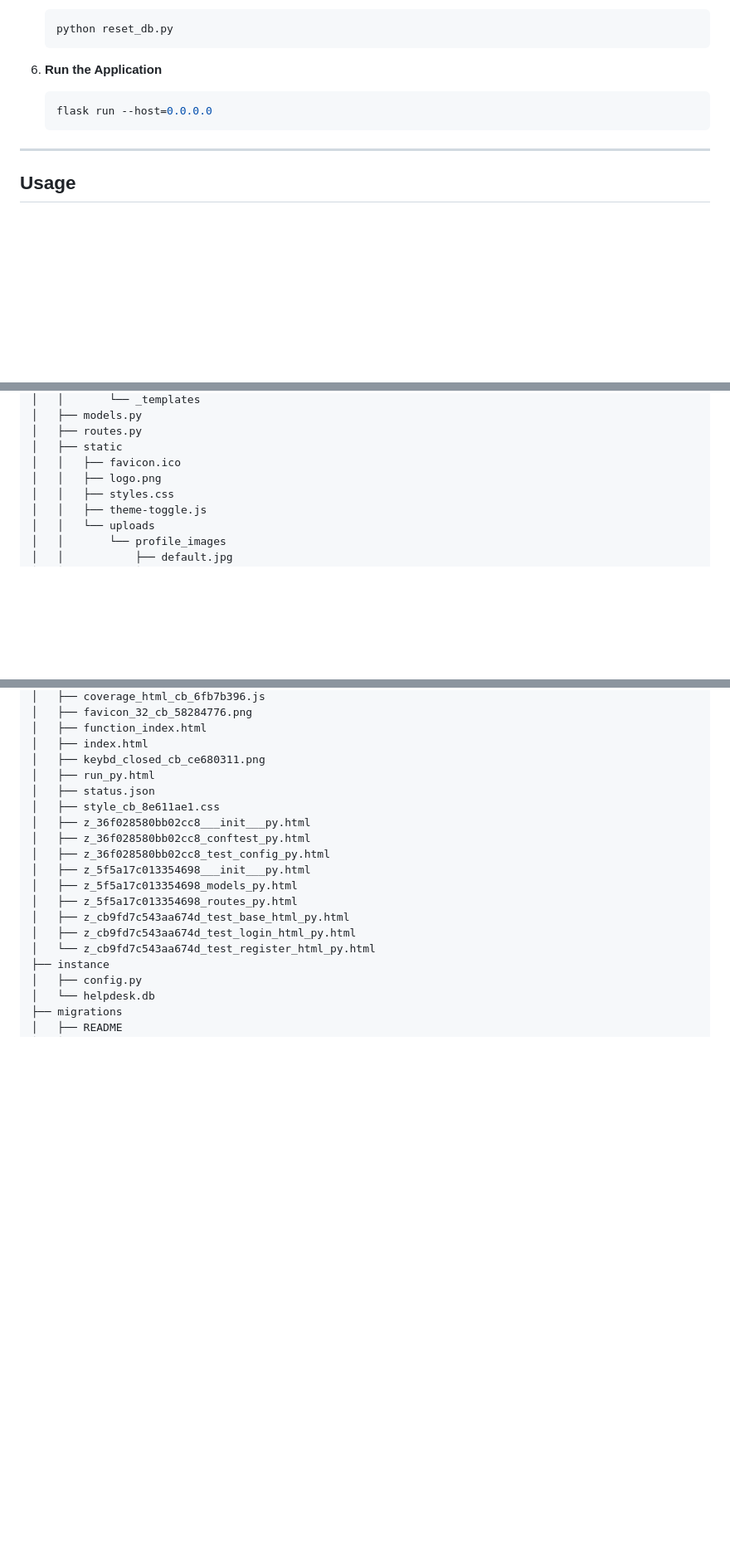
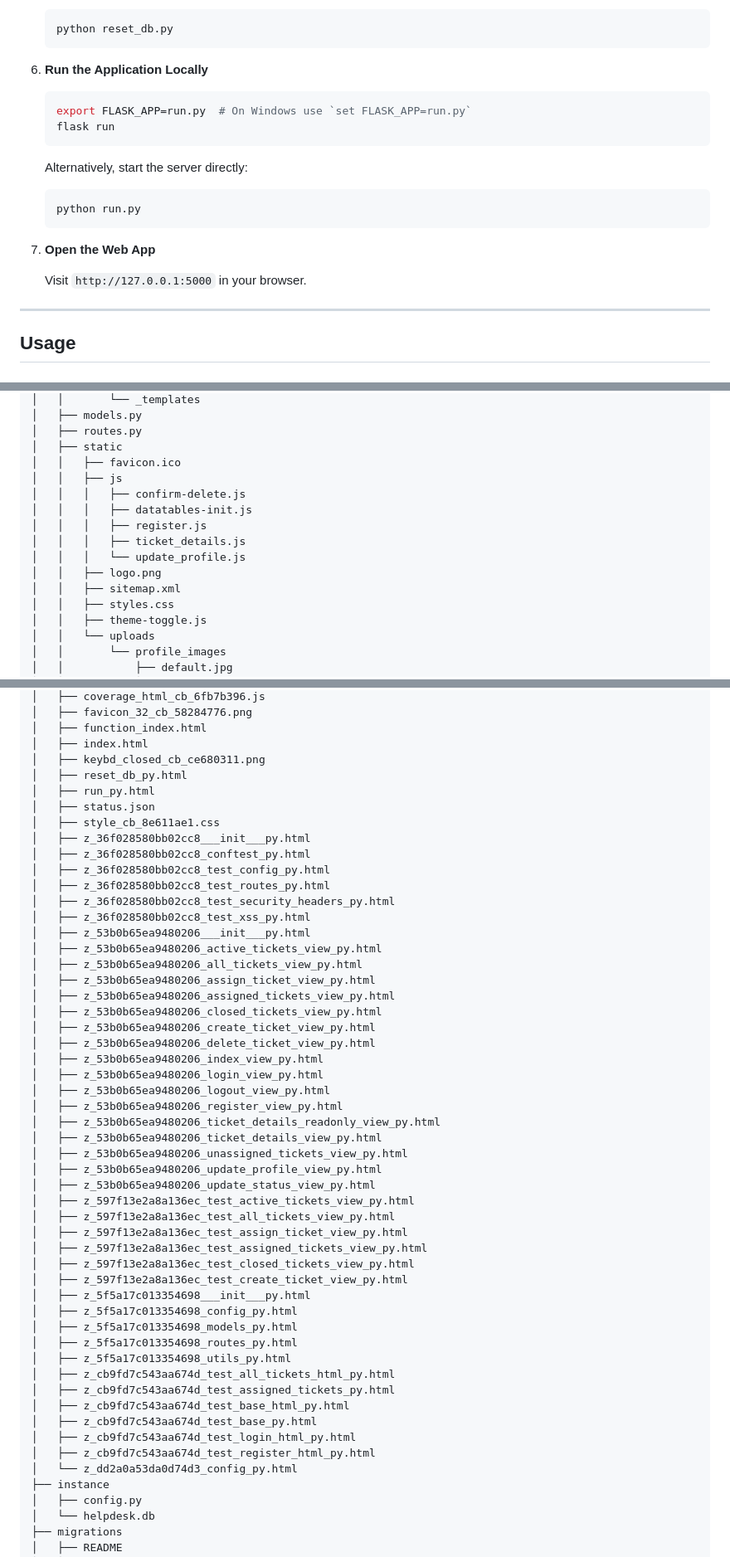
Before and after one commit to Hiru5han/QA-project-weabapp, a Markdown page: README.md, 3 parts joined by grey strips. Shown: that part at 83% size. Rendered like a GitHub page; blank space fills up the shorter version.

````diff
--- a/README.md
+++ b/README.md
@@ -61,11 +61,22 @@ The system is fully responsive, includes night mode support, and enables admins,
    python reset_db.py
    ```
 
-6. **Run the Application**
+6. **Run the Application Locally**
 
    ```bash
-   flask run --host=0.0.0.0
+   export FLASK_APP=run.py  # On Windows use `set FLASK_APP=run.py`
+   flask run
    ```
+
+   Alternatively, start the server directly:
+
+   ```bash
+   python run.py
+   ```
+
+7. **Open the Web App**
+
+   Visit `http://127.0.0.1:5000` in your browser.
 
 ---
 
@@ -165,7 +175,14 @@ QA-project-weabapp/
 │   ├── routes.py
 │   ├── static
 │   │   ├── favicon.ico
+│   │   ├── js
+│   │   │   ├── confirm-delete.js
+│   │   │   ├── datatables-init.js
+│   │   │   ├── register.js
+│   │   │   ├── ticket_details.js
+│   │   │   └── update_profile.js
 │   │   ├── logo.png
+│   │   ├── sitemap.xml
 │   │   ├── styles.css
 │   │   ├── theme-toggle.js
 │   │   └── uploads
@@ -224,18 +241,51 @@ QA-project-weabapp/
 │   ├── function_index.html
 │   ├── index.html
 │   ├── keybd_closed_cb_ce680311.png
+│   ├── reset_db_py.html
 │   ├── run_py.html
 │   ├── status.json
 │   ├── style_cb_8e611ae1.css
 │   ├── z_36f028580bb02cc8___init___py.html
 │   ├── z_36f028580bb02cc8_conftest_py.html
 │   ├── z_36f028580bb02cc8_test_config_py.html
+│   ├── z_36f028580bb02cc8_test_routes_py.html
+│   ├── z_36f028580bb02cc8_test_security_headers_py.html
+│   ├── z_36f028580bb02cc8_test_xss_py.html
+│   ├── z_53b0b65ea9480206___init___py.html
+│   ├── z_53b0b65ea9480206_active_tickets_view_py.html
+│   ├── z_53b0b65ea9480206_all_tickets_view_py.html
+│   ├── z_53b0b65ea9480206_assign_ticket_view_py.html
+│   ├── z_53b0b65ea9480206_assigned_tickets_view_py.html
+│   ├── z_53b0b65ea9480206_closed_tickets_view_py.html
+│   ├── z_53b0b65ea9480206_create_ticket_view_py.html
+│   ├── z_53b0b65ea9480206_delete_ticket_view_py.html
+│   ├── z_53b0b65ea9480206_index_view_py.html
+│   ├── z_53b0b65ea9480206_login_view_py.html
+│   ├── z_53b0b65ea9480206_logout_view_py.html
+│   ├── z_53b0b65ea9480206_register_view_py.html
+│   ├── z_53b0b65ea9480206_ticket_details_readonly_view_py.html
+│   ├── z_53b0b65ea9480206_ticket_details_view_py.html
+│   ├── z_53b0b65ea9480206_unassigned_tickets_view_py.html
+│   ├── z_53b0b65ea9480206_update_profile_view_py.html
+│   ├── z_53b0b65ea9480206_update_status_view_py.html
+│   ├── z_597f13e2a8a136ec_test_active_tickets_view_py.html
+│   ├── z_597f13e2a8a136ec_test_all_tickets_view_py.html
+│   ├── z_597f13e2a8a136ec_test_assign_ticket_view_py.html
+│   ├── z_597f13e2a8a136ec_test_assigned_tickets_view_py.html
+│   ├── z_597f13e2a8a136ec_test_closed_tickets_view_py.html
+│   ├── z_597f13e2a8a136ec_test_create_ticket_view_py.html
 │   ├── z_5f5a17c013354698___init___py.html
+│   ├── z_5f5a17c013354698_config_py.html
 │   ├── z_5f5a17c013354698_models_py.html
 │   ├── z_5f5a17c013354698_routes_py.html
+│   ├── z_5f5a17c013354698_utils_py.html
+│   ├── z_cb9fd7c543aa674d_test_all_tickets_html_py.html
+│   ├── z_cb9fd7c543aa674d_test_assigned_tickets_py.html
 │   ├── z_cb9fd7c543aa674d_test_base_html_py.html
+│   ├── z_cb9fd7c543aa674d_test_base_py.html
 │   ├── z_cb9fd7c543aa674d_test_login_html_py.html
-│   └── z_cb9fd7c543aa674d_test_register_html_py.html
+│   ├── z_cb9fd7c543aa674d_test_register_html_py.html
+│   └── z_dd2a0a53da0d74d3_config_py.html
 ├── instance
 │   ├── config.py
 │   └── helpdesk.db
````
Also changed, not shown: other parts of README.md (+3 -2 lines).
